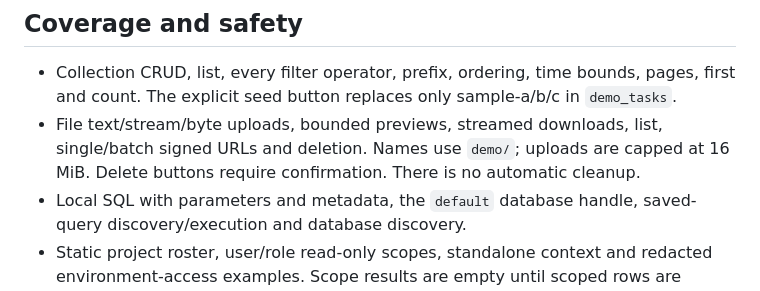
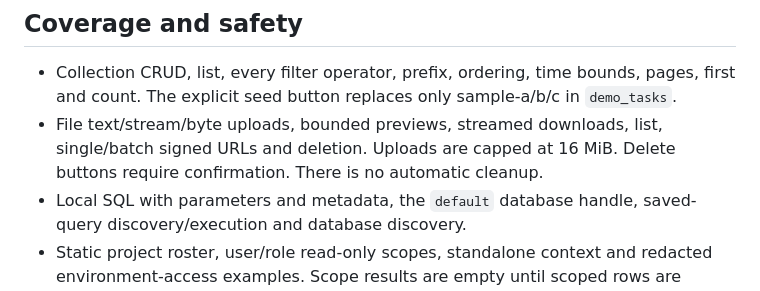
Before and after one commit to skorotkiewicz/openrails, a Markdown page: example-app/README.md, the part around the change. Drawn GitHub-style.

```diff
--- a/example-app/README.md
+++ b/example-app/README.md
@@ -38,7 +38,7 @@ Generation, message arrays, JSON output, NDJSON, raw streams, tool definitions,
 ## Coverage and safety
 
 - Collection CRUD, list, every filter operator, prefix, ordering, time bounds, pages, first and count. The explicit seed button replaces only sample-a/b/c in `demo_tasks`.
-- File text/stream/byte uploads, bounded previews, streamed downloads, list, single/batch signed URLs and deletion. Names use `demo/`; uploads are capped at 16 MiB. Delete buttons require confirmation. There is no automatic cleanup.
+- File text/stream/byte uploads, bounded previews, streamed downloads, list, single/batch signed URLs and deletion. Uploads are capped at 16 MiB. Delete buttons require confirmation. There is no automatic cleanup.
 - Local SQL with parameters and metadata, the `default` database handle, saved-query discovery/execution and database discovery.
 - Static project roster, user/role read-only scopes, standalone context and redacted environment-access examples. Scope results are empty until scoped rows are imported offline.
 - HTTP connector discovery/docs, text/JSON responses, tools and reserved calls. Agents and MCP execution return the backend's actual `501` errors.
```
